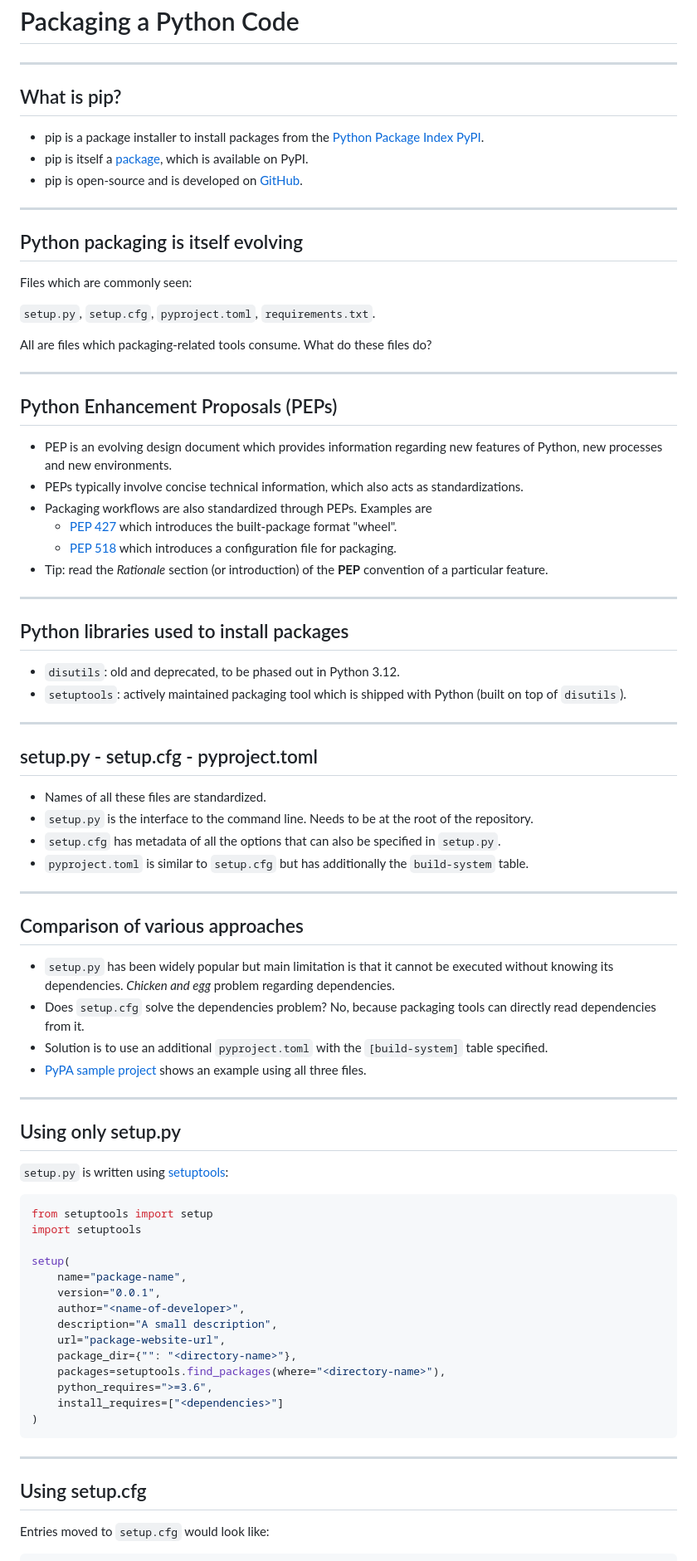
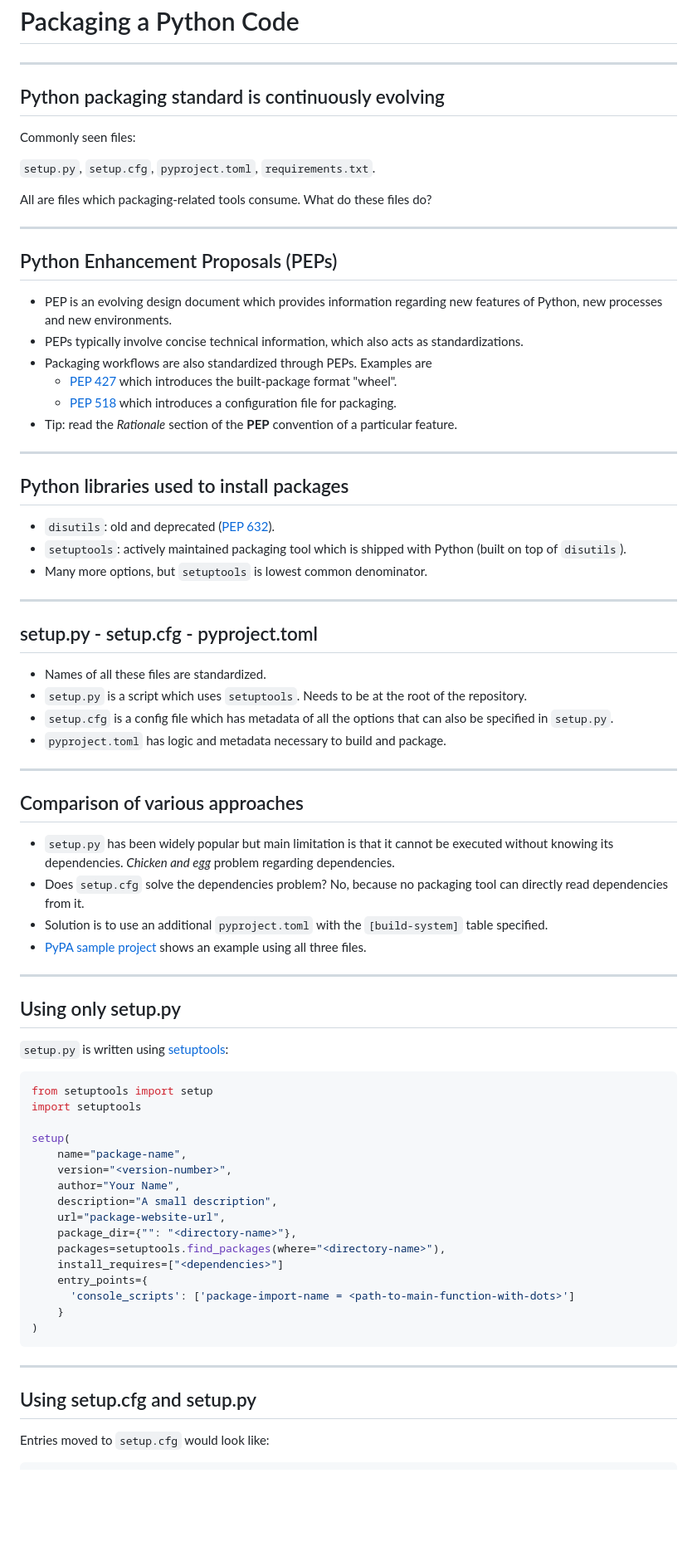
Before and after one commit to Simulation-Software-Engineering/Lecture-Material, a Markdown page: 03_building_and_packaging/pypi_slides.md, the part around one of its changes. Shown at 83% size. GitHub-like rendering; blank space fills up the shorter version.

````diff
--- a/03_building_and_packaging/pypi_slides.md
+++ b/03_building_and_packaging/pypi_slides.md
@@ -31,17 +31,9 @@ slideOptions:
 
 ---
 
-## What is pip?
+## Python packaging standard is continuously evolving
 
-- pip is a package installer to install packages from the [Python Package Index PyPI]((https://pypi.org/)).
-- pip is itself a [package](https://pypi.org/project/pip/), which is available on PyPI.
-- pip is open-source and is developed on [GitHub](https://github.com/pypa/pip).
-
----
-
-## Python packaging is itself evolving
-
-Files which are commonly seen:
+Commonly seen files:
 
 `setup.py`, `setup.cfg`, `pyproject.toml`, `requirements.txt`.
 
@@ -56,30 +48,31 @@ All are files which packaging-related tools consume. What do these files do?
 - Packaging workflows are also standardized through PEPs. Examples are
     - [PEP 427](https://www.python.org/dev/peps/pep-0427/) which introduces the built-package format "wheel".
     - [PEP 518](https://peps.python.org/pep-0518/) which introduces a configuration file for packaging.
-- Tip: read the *Rationale* section (or introduction) of the **PEP** convention of a particular feature.
+- Tip: read the *Rationale* section of the **PEP** convention of a particular feature.
 
 ---
 
 ## Python libraries used to install packages
 
-- `disutils`: old and deprecated, to be phased out in Python 3.12.
+- `disutils`: old and deprecated ([PEP 632](https://peps.python.org/pep-0632/)).
 - `setuptools`: actively maintained packaging tool which is shipped with Python (built on top of `disutils`).
+- Many more options, but `setuptools` is lowest common denominator.
 
 ---
 
 ## setup.py - setup.cfg - pyproject.toml
 
 - Names of all these files are standardized.
-- `setup.py` is the interface to the command line. Needs to be at the root of the repository.
-- `setup.cfg` has metadata of all the options that can also be specified in `setup.py`.
-- `pyproject.toml` is similar to `setup.cfg` but has additionally the `build-system` table.
+- `setup.py` is a script which uses `setuptools`. Needs to be at the root of the repository.
+- `setup.cfg` is a config file which has metadata of all the options that can also be specified in `setup.py`.
+- `pyproject.toml` has logic and metadata necessary to build and package.
 
 ---
 
 ## Comparison of various approaches
 
 - `setup.py` has been widely popular but main limitation is that it cannot be executed without knowing its dependencies. *Chicken and egg* problem regarding dependencies.
-- Does `setup.cfg` solve the dependencies problem? No, because packaging tools can directly read dependencies from it.
+- Does `setup.cfg` solve the dependencies problem? No, because no packaging tool can directly read dependencies from it.
 - Solution is to use an additional `pyproject.toml` with the `[build-system]` table specified.
 - [PyPA sample project](https://github.com/pypa/sampleproject) shows an example using all three files.
 
@@ -95,20 +88,22 @@ import setuptools
 
 setup(
     name="package-name",
-    version="0.0.1",
-    author="<name-of-developer>",
+    version="<version-number>",
+    author="Your Name",
     description="A small description",
     url="package-website-url",
     package_dir={"": "<directory-name>"},
     packages=setuptools.find_packages(where="<directory-name>"),
-    python_requires=">=3.6",
     install_requires=["<dependencies>"]
+    entry_points={
+      'console_scripts': ['package-import-name = <path-to-main-function-with-dots>']
+    }
 )
 ```
 
 ---
 
-## Using setup.cfg
+## Using setup.cfg and setup.py
 
 Entries moved to `setup.cfg` would look like:
 
````
Also changed, not shown: other parts of 03_building_and_packaging/pypi_slides.md (+113 -60 lines), 03_building_and_packaging/pypi_exercise.md (+2 -2 lines).
